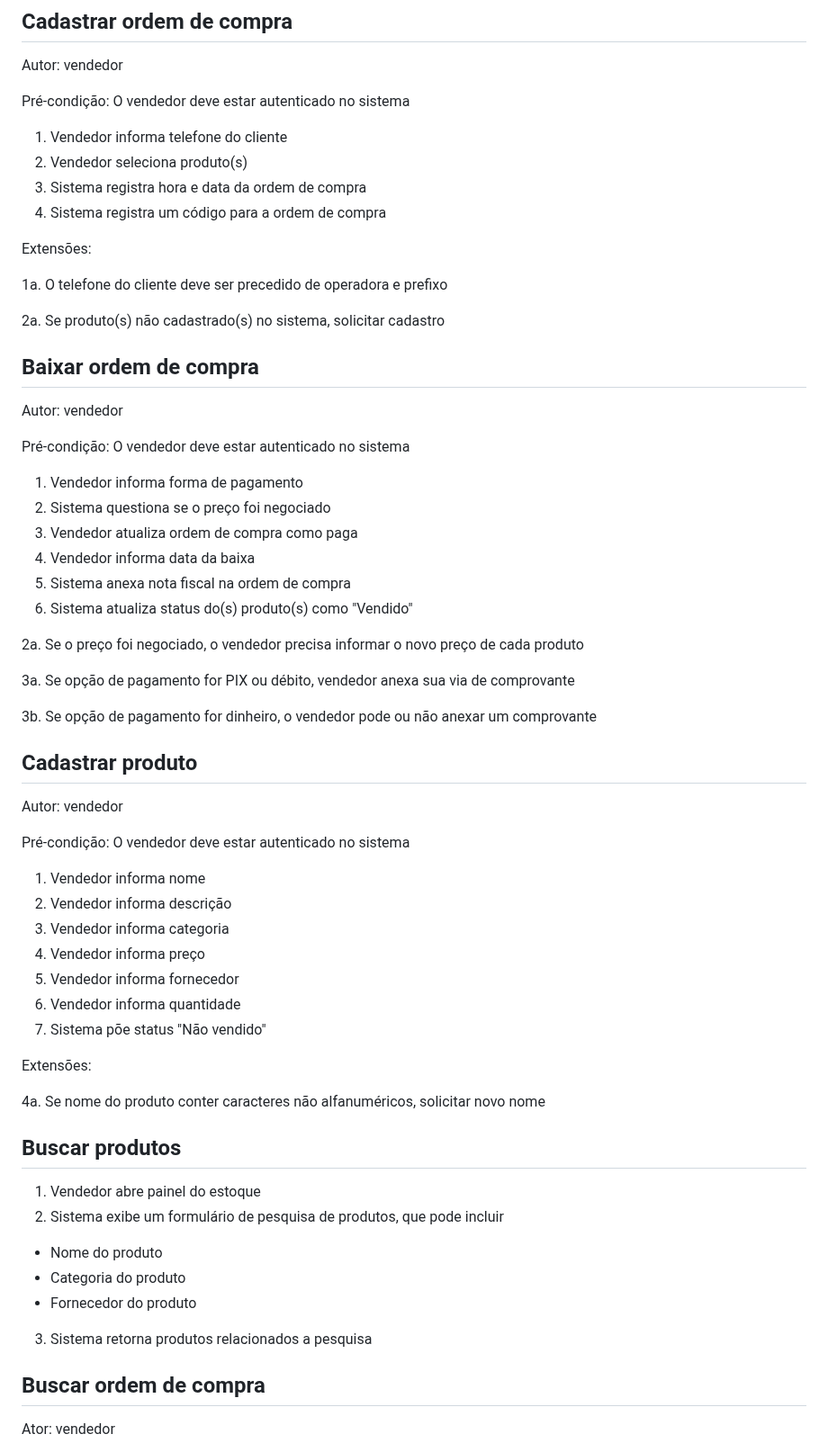
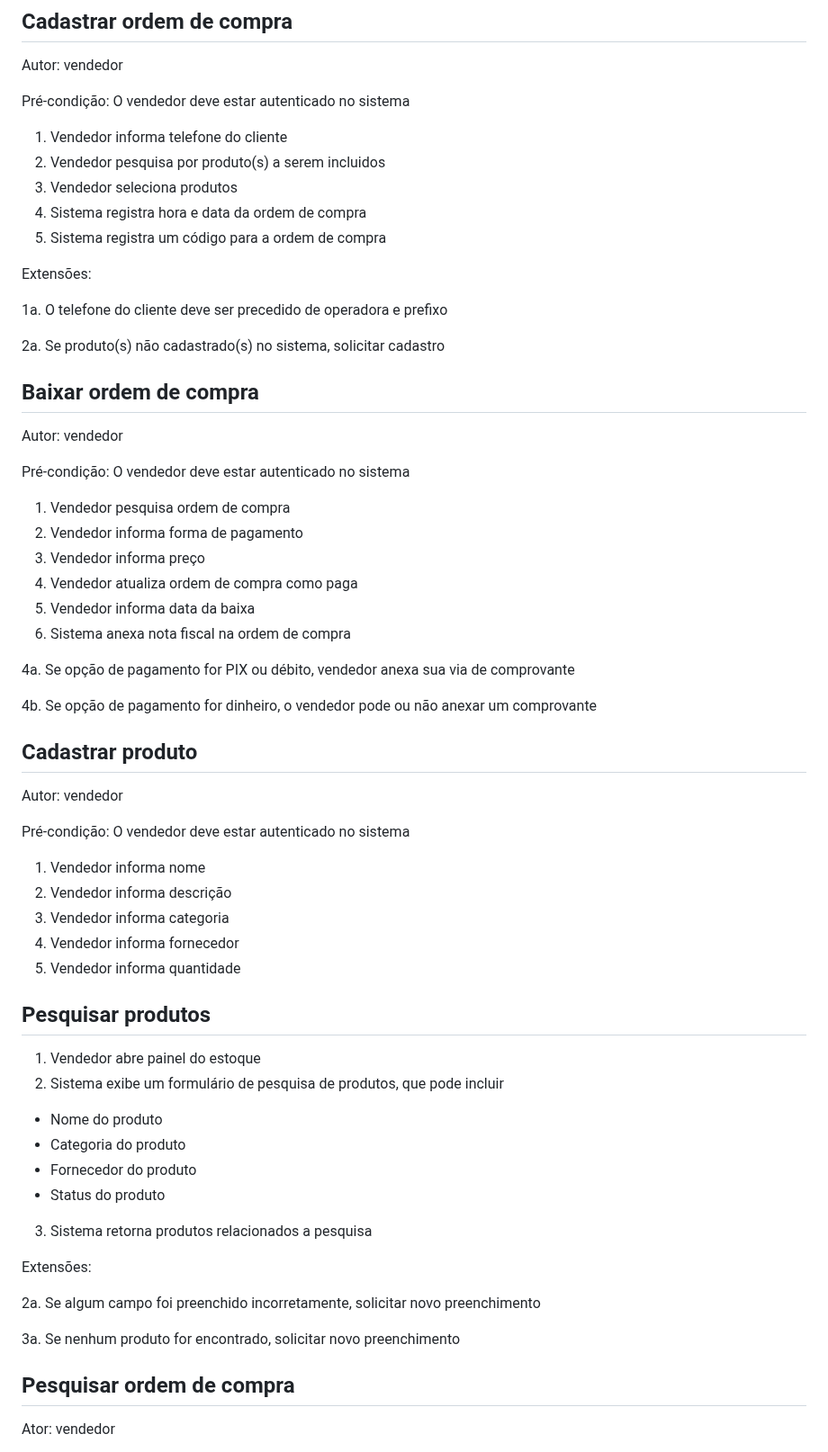
Before and after one commit to raphaelramosds/eimports, a Markdown page: CdU.md, the part around one of its changes. Shown at 90% size. Drawn GitHub-style.

```diff
--- a/CdU.md
+++ b/CdU.md
@@ -24,9 +24,10 @@ Autor: vendedor
 Pré-condição: O vendedor deve estar autenticado no sistema
 
 1. Vendedor informa telefone do cliente
-2. Vendedor seleciona produto(s)
-3. Sistema registra hora e data da ordem de compra
-4. Sistema registra um código para a ordem de compra
+2. Vendedor pesquisa por produto(s) a serem incluidos
+3. Vendedor seleciona produtos
+4. Sistema registra hora e data da ordem de compra
+5. Sistema registra um código para a ordem de compra
 
 Extensões:
 
@@ -40,18 +41,16 @@ Autor: vendedor
 
 Pré-condição: O vendedor deve estar autenticado no sistema
 
-1. Vendedor informa forma de pagamento
-2. Sistema questiona se o preço foi negociado
-3. Vendedor atualiza ordem de compra como paga
-4. Vendedor informa data da baixa
-5. Sistema anexa nota fiscal na ordem de compra
-6. Sistema atualiza status do(s) produto(s) como "Vendido"
+1. Vendedor pesquisa ordem de compra
+2. Vendedor informa forma de pagamento
+3. Vendedor informa preço
+4. Vendedor atualiza ordem de compra como paga
+5. Vendedor informa data da baixa
+6. Sistema anexa nota fiscal na ordem de compra
 
-2a. Se o preço foi negociado, o vendedor precisa informar o novo preço de cada produto
+4a. Se opção de pagamento for PIX ou débito, vendedor anexa sua via de comprovante
 
-3a. Se opção de pagamento for PIX ou débito, vendedor anexa sua via de comprovante
-
-3b. Se opção de pagamento for dinheiro, o vendedor pode ou não anexar um comprovante
+4b. Se opção de pagamento for dinheiro, o vendedor pode ou não anexar um comprovante
 
 ## Cadastrar produto
 
@@ -62,25 +61,26 @@ Pré-condição: O vendedor deve estar autenticado no sistema
 1. Vendedor informa nome
 2. Vendedor informa descrição
 3. Vendedor informa categoria
-4. Vendedor informa preço
-5. Vendedor informa fornecedor
-6. Vendedor informa quantidade
-7. Sistema põe status "Não vendido"
+4. Vendedor informa fornecedor
+5. Vendedor informa quantidade
 
-Extensões:
-
-4a. Se nome do produto conter caracteres não alfanuméricos, solicitar novo nome
-
-## Buscar produtos
+## Pesquisar produtos
 
 1. Vendedor abre painel do estoque
 2. Sistema exibe um formulário de pesquisa de produtos, que pode incluir
 - Nome do produto
 - Categoria do produto
 - Fornecedor do produto
+- Status do produto
 3. Sistema retorna produtos relacionados a pesquisa
 
-## Buscar ordem de compra
+Extensões:
+
+2a. Se algum campo foi preenchido incorretamente, solicitar novo preenchimento
+
+3a. Se nenhum produto for encontrado, solicitar novo preenchimento
+
+## Pesquisar ordem de compra
 
 Ator: vendedor
 
```
Also changed, not shown: other parts of CdU.md (+17 -13 lines).
